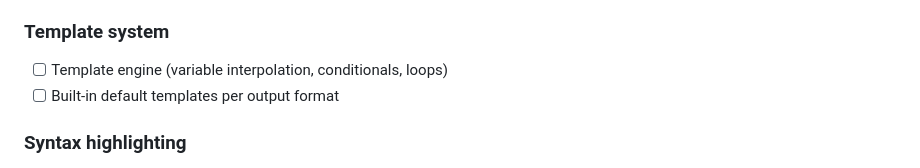
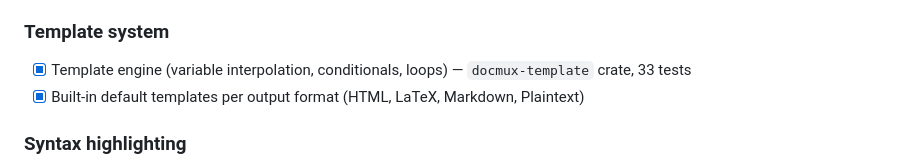
Before and after one commit to aguschirico/docmux, a Markdown page: ROADMAP.md, the part around one of its changes. GitHub-like rendering.

Commit message:
docs: mark template engine as complete in roadmap

```diff
--- a/ROADMAP.md
+++ b/ROADMAP.md
@@ -103,8 +103,8 @@
 
 ### Template system
 
-- [ ] Template engine (variable interpolation, conditionals, loops)
-- [ ] Built-in default templates per output format
+- [x] Template engine (variable interpolation, conditionals, loops) — `docmux-template` crate, 33 tests
+- [x] Built-in default templates per output format (HTML, LaTeX, Markdown, Plaintext)
 
 ### Syntax highlighting
 
```
Also changed, not shown: other parts of ROADMAP.md (+1 -1 lines).
